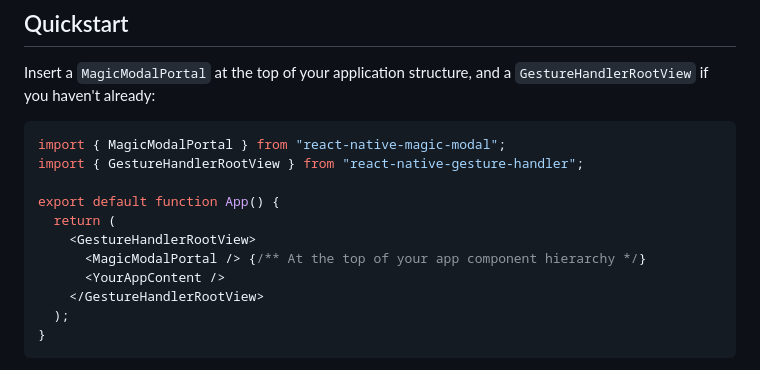
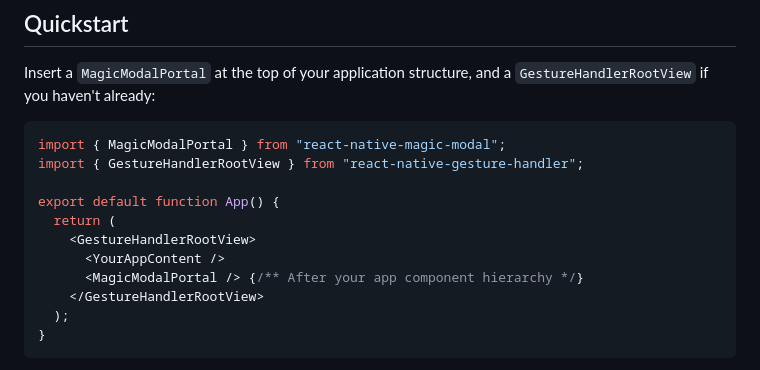
Before and after one commit to GSTJ/react-native-magic-modal, a Markdown page: README.md, the part around the change. GitHub-like rendering.

Commit message:
docs: Update components order in README

```diff
--- a/README.md
+++ b/README.md
@@ -75,8 +75,8 @@ import { GestureHandlerRootView } from "react-native-gesture-handler";
 export default function App() {
   return (
     <GestureHandlerRootView>
-      <MagicModalPortal /> {/** At the top of your app component hierarchy */}
       <YourAppContent />
+      <MagicModalPortal /> {/** After your app component hierarchy */}
     </GestureHandlerRootView>
   );
 }
```
